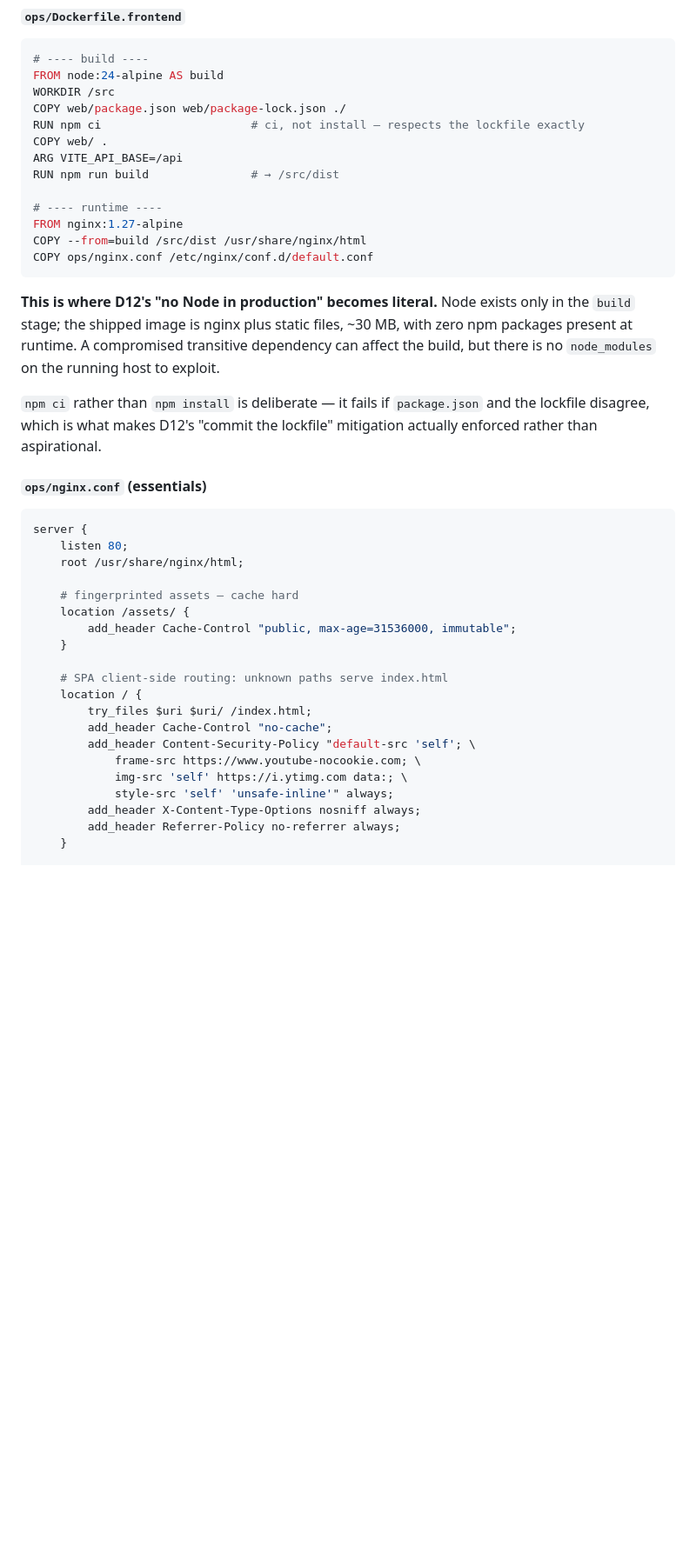
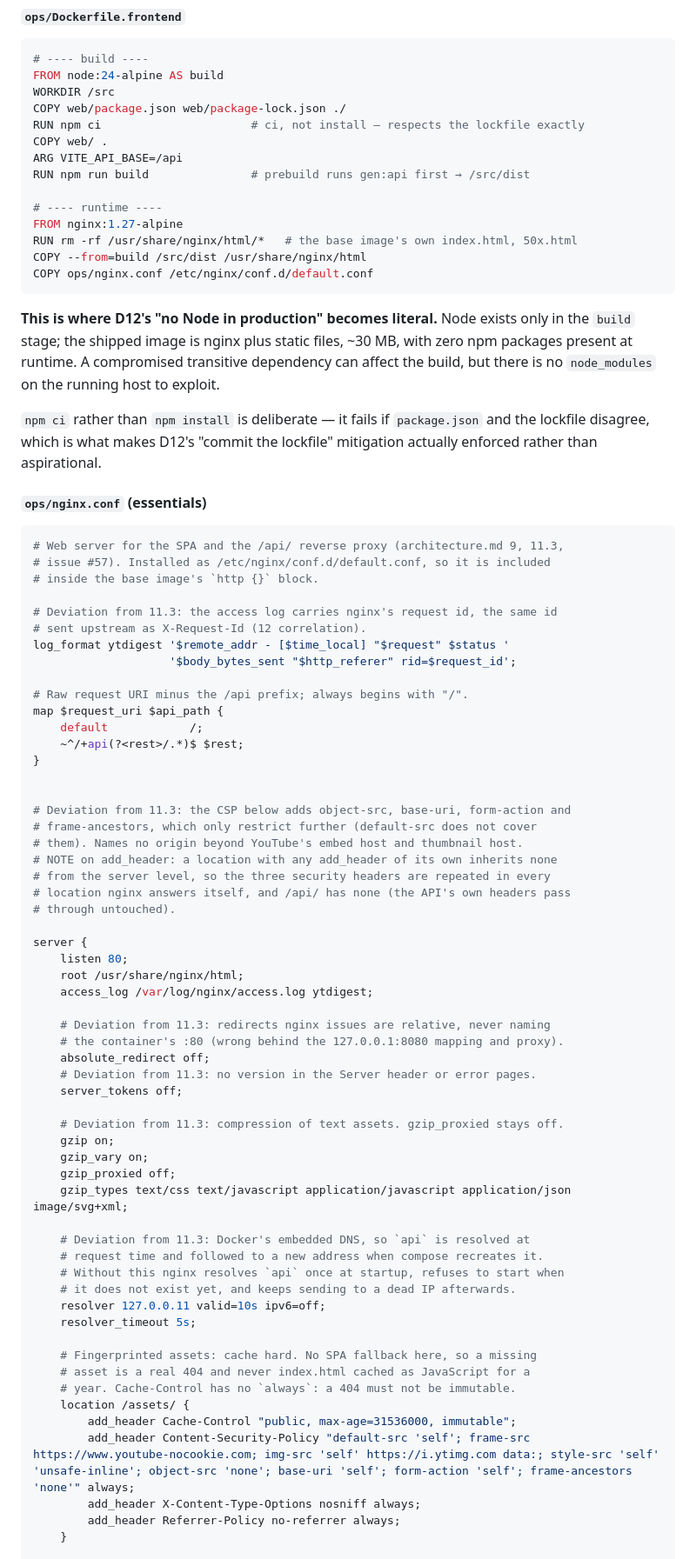
Before and after one commit to ulyss-1/simple_video_summariser, a Markdown page: _docs/architecture.md, the part around one of its changes. Shown at 87% size. Rendered like a GitHub page; blank space fills up the shorter version.

Commit message:
Propose architecture 11.3 frontend listings matching the shipped image (#57)
Proposed spec update for owner review; separable from the implementation.

Co-Authored-By: Claude Opus 5 <noreply@anthropic.com>

````diff
--- a/_docs/architecture.md
+++ b/_docs/architecture.md
@@ -970,10 +970,11 @@ COPY web/package.json web/package-lock.json ./
 RUN npm ci                      # ci, not install — respects the lockfile exactly
 COPY web/ .
 ARG VITE_API_BASE=/api
-RUN npm run build               # → /src/dist
+RUN npm run build               # prebuild runs gen:api first → /src/dist
 
 # ---- runtime ----
 FROM nginx:1.27-alpine
+RUN rm -rf /usr/share/nginx/html/*   # the base image's own index.html, 50x.html
 COPY --from=build /src/dist /usr/share/nginx/html
 COPY ops/nginx.conf /etc/nginx/conf.d/default.conf
 ```
@@ -991,23 +992,60 @@ mitigation actually enforced rather than aspirational.
 #### `ops/nginx.conf` (essentials)
 
 ```nginx
+# Web server for the SPA and the /api/ reverse proxy (architecture.md 9, 11.3,
+# issue #57). Installed as /etc/nginx/conf.d/default.conf, so it is included
+# inside the base image's `http {}` block.
+
+# Deviation from 11.3: the access log carries nginx's request id, the same id
+# sent upstream as X-Request-Id (12 correlation).
+log_format ytdigest '$remote_addr - [$time_local] "$request" $status '
+                    '$body_bytes_sent "$http_referer" rid=$request_id';
+
+# Raw request URI minus the /api prefix; always begins with "/".
+map $request_uri $api_path {
+    default            /;
+    ~^/+api(?<rest>/.*)$ $rest;
+}
+
+
+# Deviation from 11.3: the CSP below adds object-src, base-uri, form-action and
+# frame-ancestors, which only restrict further (default-src does not cover
+# them). Names no origin beyond YouTube's embed host and thumbnail host.
+# NOTE on add_header: a location with any add_header of its own inherits none
+# from the server level, so the three security headers are repeated in every
+# location nginx answers itself, and /api/ has none (the API's own headers pass
+# through untouched).
+
 server {
     listen 80;
     root /usr/share/nginx/html;
-
-    # fingerprinted assets — cache hard
+    access_log /var/log/nginx/access.log ytdigest;
+
+    # Deviation from 11.3: redirects nginx issues are relative, never naming
+    # the container's :80 (wrong behind the 127.0.0.1:8080 mapping and proxy).
+    absolute_redirect off;
+    # Deviation from 11.3: no version in the Server header or error pages.
+    server_tokens off;
+
+    # Deviation from 11.3: compression of text assets. gzip_proxied stays off.
+    gzip on;
+    gzip_vary on;
+    gzip_proxied off;
+    gzip_types text/css text/javascript application/javascript application/json image/svg+xml;
+
+    # Deviation from 11.3: Docker's embedded DNS, so `api` is resolved at
+    # request time and followed to a new address when compose recreates it.
+    # Without this nginx resolves `api` once at startup, refuses to start when
+    # it does not exist yet, and keeps sending to a dead IP afterwards.
+    resolver 127.0.0.11 valid=10s ipv6=off;
+    resolver_timeout 5s;
+
+    # Fingerprinted assets: cache hard. No SPA fallback here, so a missing
+    # asset is a real 404 and never index.html cached as JavaScript for a
+    # year. Cache-Control has no `always`: a 404 must not be immutable.
     location /assets/ {
         add_header Cache-Control "public, max-age=31536000, immutable";
-    }
-
-    # SPA client-side routing: unknown paths serve index.html
-    location / {
-        try_files $uri $uri/ /index.html;
-        add_header Cache-Control "no-cache";
-        add_header Content-Security-Policy "default-src 'self'; \
-            frame-src https://www.youtube-nocookie.com; \
-            img-src 'self' https://i.ytimg.com data:; \
-            style-src 'self' 'unsafe-inline'" always;
+        add_header Content-Security-Policy "default-src 'self'; frame-src https://www.youtube-nocookie.com; img-src 'self' https://i.ytimg.com data:; style-src 'self' 'unsafe-inline'; object-src 'none'; base-uri 'self'; form-action 'self'; frame-ancestors 'none'" always;
         add_header X-Content-Type-Options nosniff always;
         add_header Referrer-Policy no-referrer always;
     }
````
Also changed, not shown: other parts of _docs/architecture.md (+38 -2 lines).
